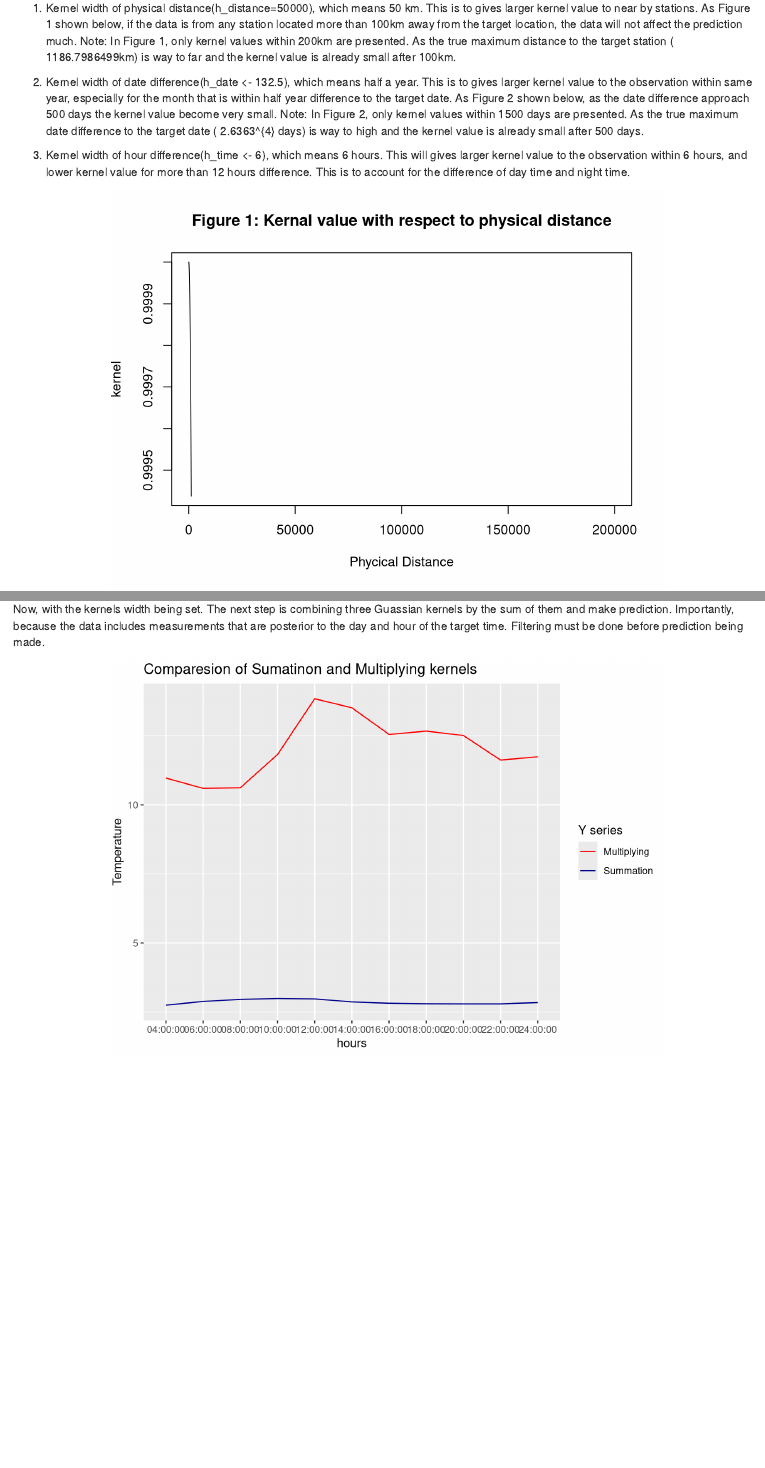
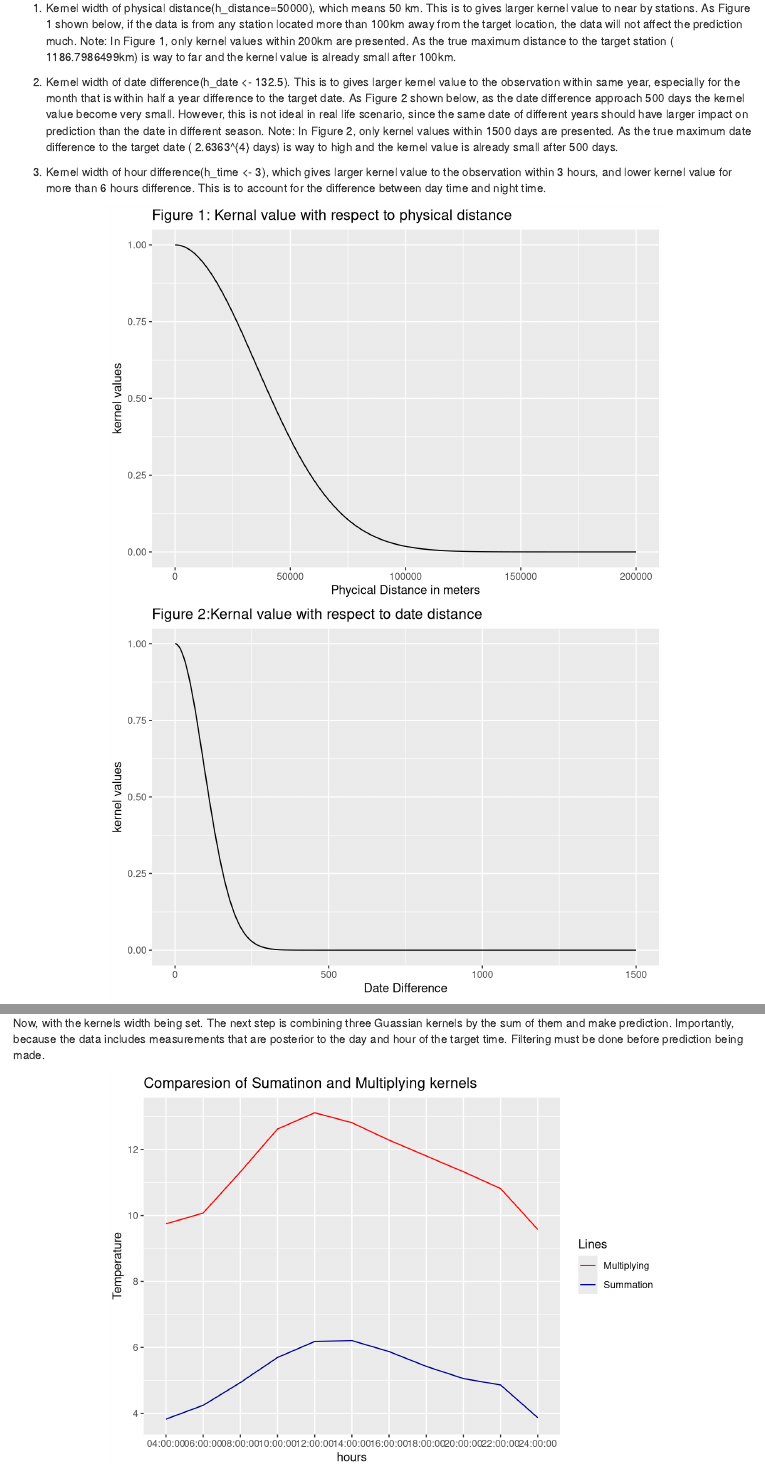
Before and after one commit to arashHaratian/ML-lab3, an R Markdown document (Assignment 1 draft.Rmd): the page in a window 1100 px wide, from 420 px down, and a second part further down, joined at a grey line. Rendered offline with R 4.5, knitr and Pandoc, with nearby package versions.

Commit message:
Every problems solved, yet to write the conclusion. Note: all the latest code are in Assignment 1 draft

````diff
--- a/Assignment 1 draft.Rmd
+++ b/Assignment 1 draft.Rmd
@@ -47,35 +48,57 @@ was made and the day of interest.
 TO begin with, the first task is to choose an appropriate smoothing coefficient or width for each of the three kernels above and combined a kernel by the sum of those three different Gaussian kernels.
 Since no cross-validation should be used so the width are manually chosen to have larger kernel vaules closer to the target point and vice versa. Below are the plots showing the kernel value as a function of distance. The values are chosen by following reason:
 
-1. Kernel width of physical distance(h_distance=50000), which means 50 km. This is to gives larger kernel value to near by stations. As Figure 1 shown below, if the data is from any station located more than 100km away from the target location, the data will not affect the prediction much. Note: In Figure 1, only kernel values within 200km are presented. As the true maximum distance to the target station ( `r max_distance`km) is way to far and the kernel value is already small after 100km.
+1. Kernel width of physical distance(h_distance=50000), which means 50 km. This is to gives larger kernel value to near by stations. As Figure 1 shown below, if the data is from any station located more than 100km away from the target location, the data will not affect the prediction much. Note: In Figure 1, only kernel values within 200km are presented. As the true maximum distance to the target station ( `r max_distance/1000`km) is way to far and the kernel value is already small after 100km.
 
-2. Kernel width of date difference(h_date <- 132.5), which means half a year. This is to gives larger kernel value to the observation within same year, especially for the month that is within half year difference to the target date. As Figure 2 shown below, as the date difference approach 500 days the kernel value become very small. Note: In Figure 2, only kernel values within 1500 days are presented. As the true maximum date difference to the target date ( `r max_date_diff` days) is way to high and the kernel value is already small after 500 days.
+2. Kernel width of date difference(h_date <- 132.5). This is to gives larger kernel value to the observation within same year, especially for the month that is within half a year difference to the target date. As Figure 2 shown below, as the date difference approach 500 days the kernel value become very small. However, this is not ideal in real life scenario, since the same date of different years should have larger impact on prediction than the date in different season. Note: In Figure 2, only kernel values within 1500 days are presented. As the true maximum date difference to the target date ( `r max_date_diff` days) is way to high and the kernel value is already small after 500 days.
 
-3. Kernel width of hour difference(h_time <- 6), which means 6 hours. This will gives larger kernel value to the observation within 6 hours, and lower kernel value for more than 12 hours difference. This is to account for the difference of day time and night time.
+3. Kernel width of hour difference(h_time <- 3), which gives larger kernel value to the observation within 3 hours, and lower kernel value for more than 6 hours difference. This is to account for the difference between day time and night time.
 
 ```{r , echo=F}
 # Check if the weight is suitable for our application
-h_distance <- 50000 ; h_date <- 132.5; h_time <- 6
-distance <- seq(0,max_distance,1)/h_distance
+h_distance <- 50000 ; h_date <- 132.5; h_time <- 3
+distance <- seq(0,200000,1)/h_distance
 k_dist <- exp(-(distance)^2)
+plotdf_distance <- data.frame(k_dist,seq(0,200000,1))
 
-plot(k_dist, type = "l", xlab = "Phycical Distance", ylab = "kernel",xlim=c(0,200000),main="Figure 1: Kernal value with respect to physical distance")
-# Since some of the other stations are too far away, limit the ploting x-value to make observation easier
+ggplot(plotdf_distance,aes(x=seq(0,200000,1),y=k_dist))+
+  geom_line()+
+  ggtitle("Figure 1: Kernal value with respect to physical distance")+
+  xlab ("Phycical Distance in meters")+
+  ylab ("kernel values")
+
+# Since many of the stations are simply too far away, limit the x-value to make observation easier
 
 
 # kernel of date
-max_date_diff <- max(as.vector(difftime(target_date,data_full$date, units = "day")))
+max_date_diff <- max(as.vector(difftime(as.Date(target_date),as.Date(data_full$date), units = "day")))
 
 #Here, calculate the max/min difference of date with target date, this doesn't account for season since we only calculate the true difference of the date-
-date <- seq(0,max_date_diff,1)/h_date
+date <- seq(0,1500,1)/h_date
 k_date <- exp(-(date)^2)
-plot(k_date, type= "l", xlab= "Date", ylab = "kernel",xlim=c(0,1500),main="Kernal value with respect to date distance") # we only present t closest 2000 day, since the day that is before that has too little affect to the vaule, which is also what we want
+plotdf_date <- data.frame(k_date,seq(0,1500,1))
+
+ggplot(plotdf_date,aes(x=seq(0,1500,1),y=k_date))+
+  geom_line()+
+  ggtitle("Figure 2:Kernal value with respect to date distance")+
+  xlab ("Date Difference")+
+  ylab ("kernel values")
+
+
+# we only present t closest 2000 day, since the day that is before that has too little affect to the vaule, which is also what we want
 
 
 # kernel of time
-time <- seq(0,24,1)/h_time
+time <- seq(-12,12,1)/h_time
 k_time <- exp(-(time)^2)
-plot(k_time, xlab = "Time", ylab = "kernel",xlim=c(0,24), type = "l",main="Kernal value with respect to hour distance")
+plotdf_time <- data.frame(k_time,seq(-12,12,1))
+
+ggplot(plotdf_time,aes(x=seq(-12,12,1),y=k_time))+
+  geom_line()+
+  ggtitle("Figure 3:Kernal value with respect to hour distance")+
+  xlab ("Hour Difference")+
+  ylab ("kernel values")
+
 ```
 
 Now, with the kernels width being set. The next step is combining three Guassian kernels by the sum of them and make prediction. Importantly, because the data includes measurements that are posterior to the day and hour of the target time. Filtering must be done before prediction being made.
@@ -87,47 +110,48 @@ temperature_sum <- vector(length = length(hours))
 for(i in seq_along(hours)){
   #filter posterior data
   available_data <- data_full[(
-    data_full$time <= hours[i] &
-      data_full$date <= target_date
+
+      data_full$date < target_date|
+      data_full$time <= hours[i] & data_full$date == target_date
+
+
   ), ]
 
   physcial_distance <- distHaversine(target_loc, available_data[,  c("longitude", "latitude")])
-  date_distance <- difftime(target_date, available_data$date, units = "day")
+  date_distance <- difftime(as.Date(target_date), as.Date(available_data$date), units = "day")
   hour_distance <- difftime(as.POSIXct(hours[i], format = "%H:%M:%S"),
                      as.POSIXct(available_data$time, format = "%H:%M:%S"),
                      units = "hour")
 
-  weight <- exp(-(physcial_distance/h_distance)^2) + exp(-(as.numeric(date_distance)/h_date)^2) + exp((-as.numeric(hour_distance)/h_time)^2)
-  # weight <- exp(-physcial_distance/h_distance) + exp(-as.numeric(date_distance)/h_date) + exp(-as.numeric(hour_distance)/h_time)
-  temperature_sum[i] <- sum(available_data$air_temperature * weight) / sum(weight)
+  weight_sum <- exp(-(physcial_distance^2/h_distance^2/2)) + exp(-(as.numeric(date_distance)/h_date)^2/2) + exp(-(as.numeric(hour_distance)/h_time)^2/2)
+  temperature_sum[i] <- sum(available_data$air_temperature * weight_sum) / sum(weight_sum)
 }
 
 #Multiplying Kernel
 
 temperature_multiply <- vector(length = length(hours))
 for(i in seq_along(hours)){
-  available_data <- data_full[(
-    # data_full$station_number != target_station &
-    data_full$time <= hours[i] &
-      data_full$date <= target_date
+   available_data <- data_full[(
+
+      data_full$date < target_date|
+      data_full$time <= hours[i] & data_full$date == target_date
+
+
   ), ]
 
   physcial_distance <- distHaversine(target_loc, available_data[,  c("longitude", "latitude")])
 
 
 
-  date_distance <- difftime(target_date, available_data$date, units = "day")
+  date_distance <- difftime(as.Date(target_date), as.Date(available_data$date), units = "day")
   hour_distance <- difftime(as.POSIXct(hours[i], format = "%H:%M:%S"),
                      as.POSIXct(available_data$time, format = "%H:%M:%S"),
                      units = "hour")
 
-  weight <- exp(-(physcial_distance/h_distance)^2) * exp(-(as.numeric(date_distance)/h_date)^2) * exp(-(as.numeric(hour_distance)/h_time)^2)
-  # weight <- exp(-physcial_distance/h_distance) * exp(-as.numeric(date_distance)/h_date) * exp(-as.numeric(hour_distance)/h_time)
-  temperature_multiply[i] <- sum(available_data$air_temperature * weight) / sum(weight)
+  weight_multiply <- exp(-(physcial_distance^2/h_distance^2/2)) * exp(-(as.numeric(date_distance)/h_date)^2/2) * exp(-(as.numeric(hour_distance)/h_time)^2/2)
+  temperature_multiply[i] <- sum(available_data$air_temperature * weight_multiply) / sum(weight_multiply)
 }
 
-
-# hours[11] <- "24:00:00"
 library(ggplot2)# Not sure if we can use ggplot
 temperature_sum <- data.frame(cbind(hours,temperature_sum))
 temperature_sum[11,1] <- "24:00:00"# change the title so the ploting will have 2400 at the right hand side
@@ -136,7 +160,7 @@ plotdata <- data.frame(cbind(temperature_sum,temperature_multiply))
 ggplot(data =plotdata)+
   geom_line(aes(x=hours,y=as.numeric(temperature_sum),group=1,colour="Summation"))+
   geom_line(aes(x=hours,y=as.numeric(temperature_multiply),group=1 ,colour="Multiplying"))+
-  scale_color_manual(name = "Y series", values = c("Summation" = "darkblue", "Multiplying" = "red"))+
+  scale_color_manual(name = "Lines", values = c("Summation" = "darkblue", "Multiplying" = "red"))+
   ylab("Temperature")+
   ggtitle("Comparesion of Sumatinon and Multiplying kernels")
 
````
Also changed, not shown: Eric Testing Field.R (+1 -1 lines), Q1.R (line endings or trailing spaces), Assignment 1 draft.Rmd (5 more changed lines).
